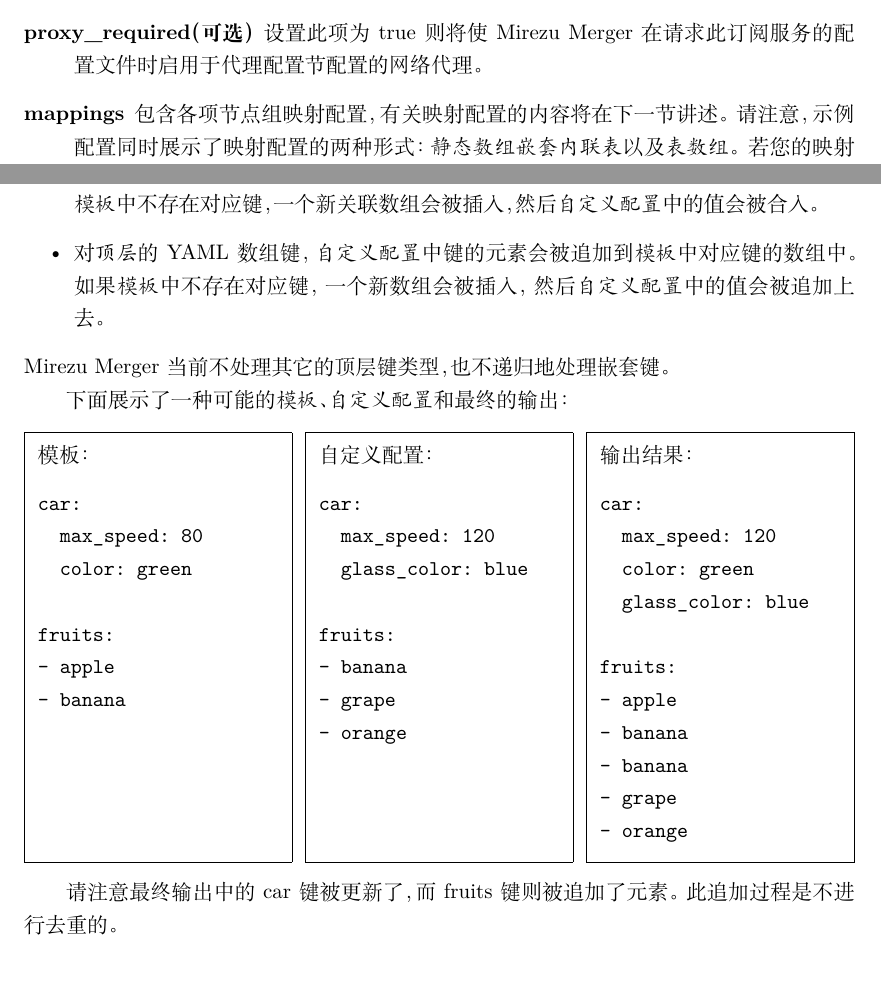
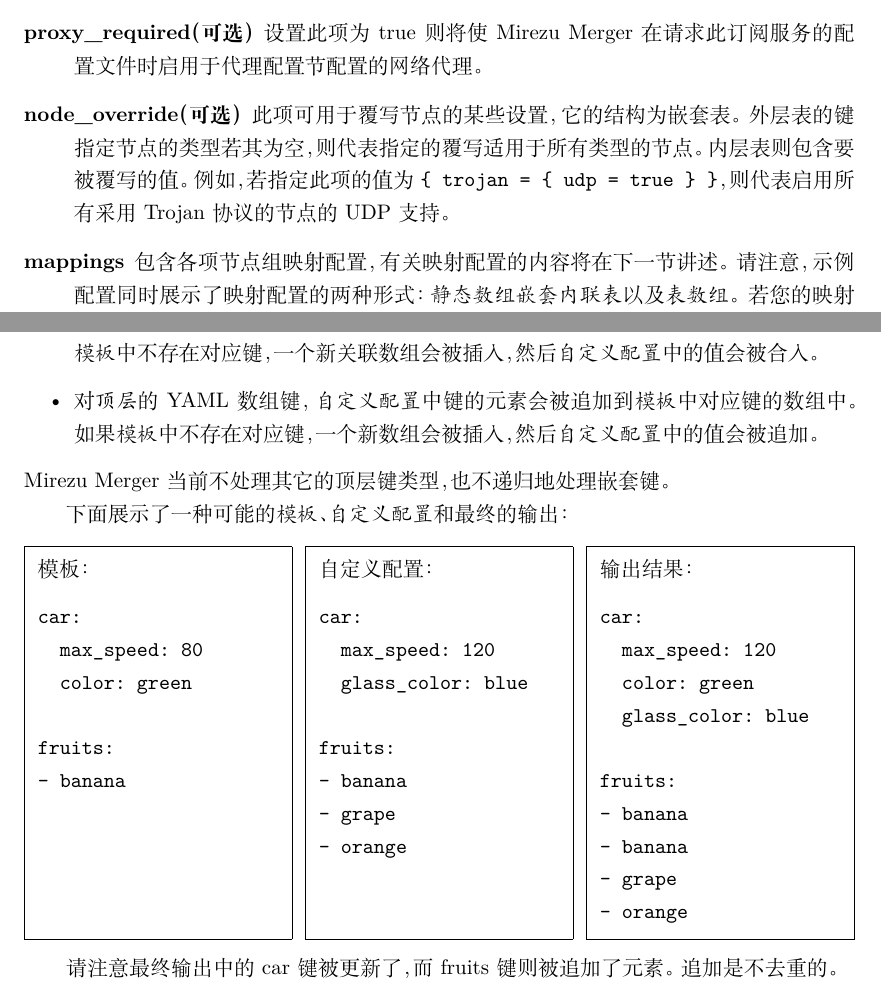
Before and after one commit to rocky-star/mirezu-merger, a LaTeX document (docs/manual.zh-cn.tex): two parts of pages 4 and 5 of 5, joined at a grey line, cut so that both start at the same text. Compiled offline with XeLaTeX; a missing font is replaced by an installed copy or a similar font.

Commit message:
Update User's Manual

```diff
--- a/docs/manual.zh-cn.tex
+++ b/docs/manual.zh-cn.tex
@@ -190,6 +191,11 @@
   最终形成的节点名为“prefix + 原始节点名 + suffix”。
   例如，若prefix为\texttt{sub-}，suffix为 \texttt{-foo}，而节点名为“香港1”，则最终形成的节点名则为\texttt{sub-香港1-foo}。
 \item[proxy\_required（可选）] 设置此项为true则将使\productname 在请求此订阅服务的配置文件时启用于代理配置节配置的网络代理。
+\item[node\_override（可选）] 此项可用于覆写节点的某些设置，它的结构为嵌套表。
+  外层表的键指定节点的类型
+  若其为空，则代表指定的覆写适用于所有类型的节点。
+  内层表则包含要被覆写的值。
+  例如，若指定此项的值为 \Verb|{ trojan = { udp = true } }|，则代表启用所有采用Trojan协议的节点的UDP支持。
 \item[mappings] 包含各项节点组映射配置，有关映射配置的内容将在下一节讲述。
   请注意，示例配置同时展示了映射配置的两种形式：\emph{静态数组嵌套内联表}以及\emph{表数组}。
   若您的映射配置较简单、简短，可采用静态数组嵌套内联表的形式（即\texttt{mappings = [ \ldots{} ]}）。
@@ -228,7 +234,7 @@
 \item 对\emph{顶层}的YAML关联数组键，\emph{自定义配置}中键的值会覆盖掉\emph{模板}中对应键的值。
   如果\emph{模板}中不存在对应键，一个新关联数组会被插入，然后\emph{自定义配置}中的值会被合入。
 \item 对\emph{顶层}的YAML数组键，\emph{自定义配置}中键的元素会被追加到\emph{模板}中对应键的数组中。
-  如果\emph{模板}中不存在对应键，一个新数组会被插入，然后\emph{自定义配置}中的值会被追加上去。
+  如果\emph{模板}中不存在对应键，一个新数组会被插入，然后\emph{自定义配置}中的值会被追加。
 \end{itemize}
 \productname 当前不处理其它的顶层键类型，也不递归地处理嵌套键。
 
@@ -241,7 +247,6 @@
   color: green
 
 fruits:
-- apple
 - banana
 \end{SaveVerbatim}
 \begin{SaveVerbatim}{ExampleProfile}
@@ -261,28 +266,27 @@
   glass_color: blue
 
 fruits:
-- apple
 - banana
 - banana
 - grape
 - orange
 \end{SaveVerbatim}
 \fbox{
-  \begin{minipage}[t][46ex][t]{0.29\linewidth}
+  \begin{minipage}[t][42ex][t]{0.29\linewidth}
     \smallskip
     模板：
     \UseVerbatim{ExampleTemplate}
   \end{minipage}
 }
 \hspace{\fill}\fbox{
-  \begin{minipage}[t][46ex][t]{0.29\linewidth}
+  \begin{minipage}[t][42ex][t]{0.29\linewidth}
     \smallskip
     自定义配置：
     \UseVerbatim{ExampleProfile}
   \end{minipage}
 }
 \hspace{\fill}\fbox{
-  \begin{minipage}[t][46ex][t]{0.29\linewidth}
+  \begin{minipage}[t][42ex][t]{0.29\linewidth}
     \smallskip
     输出结果：
     \UseVerbatim{ExampleOutput}
@@ -291,7 +295,7 @@
 
 \smallskip
 请注意最终输出中的car键被更新了，而fruits键则被追加了元素。
-此追加过程是不进行去重的。
+追加是不去重的。
 
 \end{document}
 %%% Local Variables:
```
Also changed, not shown: docs/manual.zh-cn.tex (1 more changed lines).
